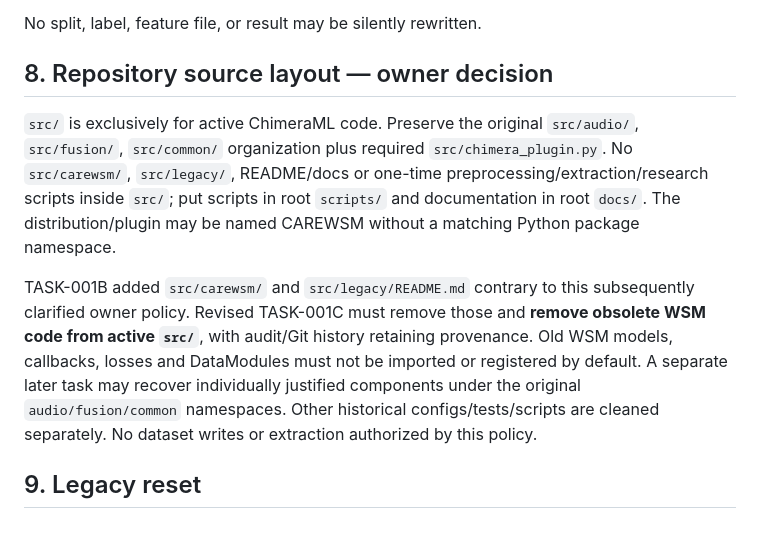
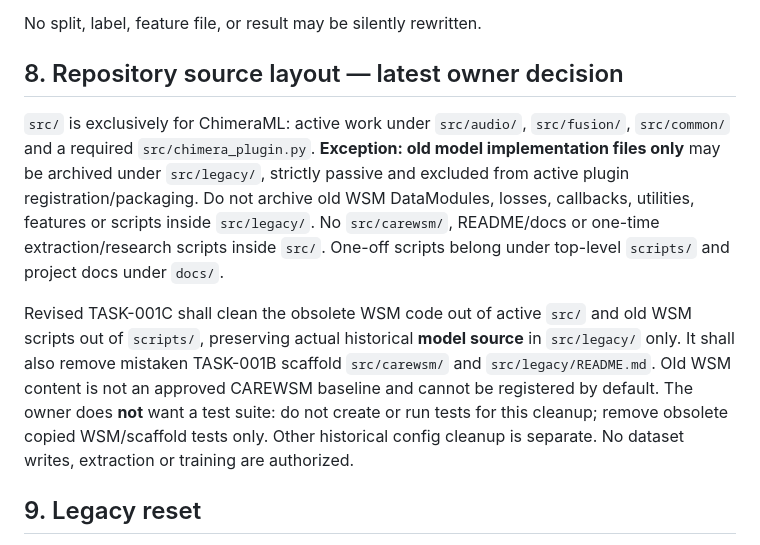
Before and after one commit to suslyash/CAREWSM, a Markdown page: docs/PROJECT_REQUIREMENTS.md, the part around the change. GitHub-like rendering.

Commit message:
Manager: align docs/PROJECT_REQUIREMENTS.md with owner legacy-model/scripts/no-tests rule

```diff
--- a/docs/PROJECT_REQUIREMENTS.md
+++ b/docs/PROJECT_REQUIREMENTS.md
@@ -103,11 +103,11 @@ Every significant experiment must trace to:
 
 No split, label, feature file, or result may be silently rewritten.
 
-## 8. Repository source layout — owner decision
+## 8. Repository source layout — latest owner decision
 
-`src/` is exclusively for active ChimeraML code. Preserve the original `src/audio/`, `src/fusion/`, `src/common/` organization plus required `src/chimera_plugin.py`. No `src/carewsm/`, `src/legacy/`, README/docs or one-time preprocessing/extraction/research scripts inside `src/`; put scripts in root `scripts/` and documentation in root `docs/`. The distribution/plugin may be named CAREWSM without a matching Python package namespace.
+`src/` is exclusively for ChimeraML: active work under `src/audio/`, `src/fusion/`, `src/common/` and a required `src/chimera_plugin.py`. **Exception: old model implementation files only** may be archived under `src/legacy/`, strictly passive and excluded from active plugin registration/packaging. Do not archive old WSM DataModules, losses, callbacks, utilities, features or scripts inside `src/legacy/`. No `src/carewsm/`, README/docs or one-time extraction/research scripts inside `src/`. One-off scripts belong under top-level `scripts/` and project docs under `docs/`.
 
-TASK-001B added `src/carewsm/` and `src/legacy/README.md` contrary to this subsequently clarified owner policy. Revised TASK-001C must remove those and **remove obsolete WSM code from active `src/`**, with audit/Git history retaining provenance. Old WSM models, callbacks, losses and DataModules must not be imported or registered by default. A separate later task may recover individually justified components under the original `audio/fusion/common` namespaces. Other historical configs/tests/scripts are cleaned separately. No dataset writes or extraction authorized by this policy.
+Revised TASK-001C shall clean the obsolete WSM code out of active `src/` and old WSM scripts out of `scripts/`, preserving actual historical **model source** in `src/legacy/` only. It shall also remove mistaken TASK-001B scaffold `src/carewsm/` and `src/legacy/README.md`. Old WSM content is not an approved CAREWSM baseline and cannot be registered by default. The owner does **not** want a test suite: do not create or run tests for this cleanup; remove obsolete copied WSM/scaffold tests only. Other historical config cleanup is separate. No dataset writes, extraction or training are authorized.
 
 ## 9. Legacy reset
 
```
